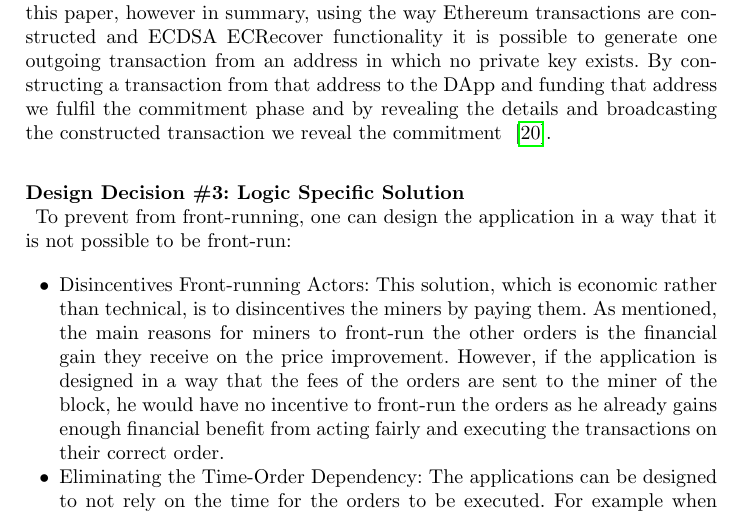
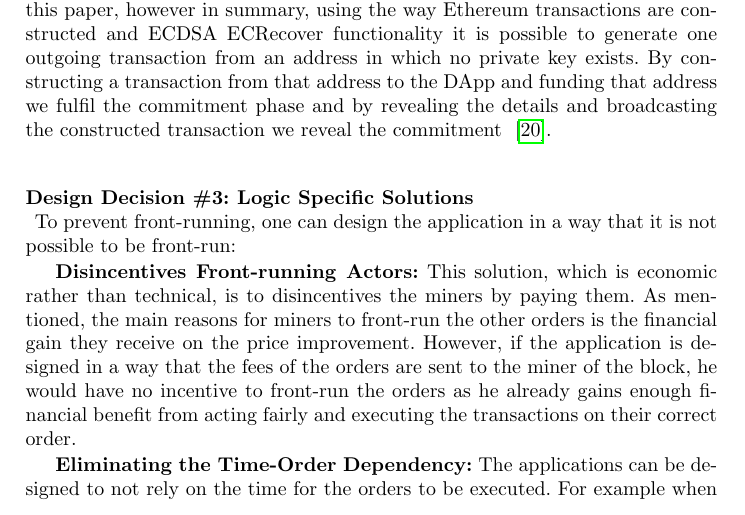
Before and after one commit to MadibaGroup/2018-Dolunay, a LaTeX paper (frontrunning/Latex/main.tex, which reads frontrunning/Latex/sections/paper.tex): part of page 11 of 13, cut so that both start at the same text. Compiled offline with pdfLaTeX.

Commit message:
[frontrunning] changes on logic specific solutions

```diff
--- a/frontrunning/Latex/sections/paper.tex
+++ b/frontrunning/Latex/sections/paper.tex
@@ -221,11 +221,10 @@ Submarine Commitments~\cite{breidenbach2018enter, submarinesendHD} are similar t
 The details of how Submarine commitments work is outside the scope of this paper, however in summary, using the way Ethereum transactions are constructed and ECDSA ECRecover functionality it is possible to generate one outgoing transaction from an address in which no private key exists. By constructing a transaction from that address to the DApp and funding that address we fulfil the commitment phase and by revealing the details and broadcasting the constructed transaction we reveal the commitment ~\cite{libsubmarine}.
 
 
-\subsubsection{Design Decision \#3: Logic Specific Solution\newline}
-To prevent from front-running, one can design the application in a way that it is not possible to be front-run:
+\subsubsection{Design Decision \#3: Logic Specific Solutions\newline}
+To prevent front-running, one can design the application in a way that it is not possible to be front-run:
 
-\begin{itemize}
+\textbf{Disincentives Front-running Actors:} This solution, which is economic rather than technical, is to disincentives the miners by paying them. As mentioned, the main reasons for miners to front-run the other orders is the financial gain they receive on the price improvement. However, if the application is designed in a way that the fees of the orders are sent to the miner of the block, he would have no incentive to front-run the orders as he already gains enough financial benefit from acting fairly and executing the transactions on their correct order.
 
-\item{Disincentives Front-running Actors:} This solution, which is economic rather than technical, is to disincentives the miners by paying them. As mentioned, the main reasons for miners to front-run the other orders is the financial gain they receive on the price improvement. However, if the application is designed in a way that the fees of the orders are sent to the miner of the block, he would have no incentive to front-run the orders as he already gains enough financial benefit from acting fairly and executing the transactions on their correct order.
+\textbf{Eliminating the Time-Order Dependency:} The applications can be designed to not rely on the time for the orders to be executed. For example when designing a decentral exchange, one can use \emph{the call market design} instead of a time-sensitive order book. In a call market design, the arrival time of the orders do not matter as they are executed in batches.
 
-\item{Eliminating the Time-Order Dependency:} The applications can be designed to not rely on the time for the orders to be executed. For example when designing a decentral exchange, one can use \emph{the call market design} instead of a time-sensitive order book. In a call market design, the arrival time of the orders do not matter as they are executed in batches.
```
Also changed, not shown: frontrunning/Latex/sections/paper.tex (10 more changed lines).
